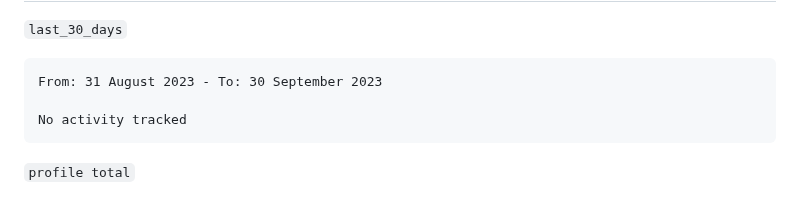
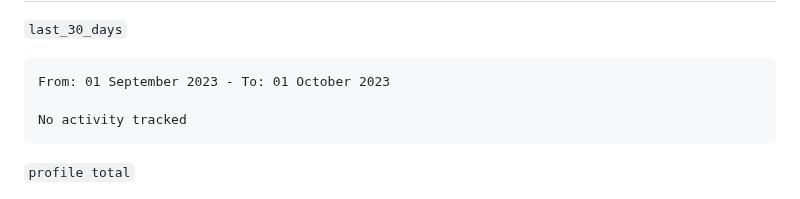
Before and after one commit to qte77/qte77, a Markdown page: README.md, the part around the change. Rendered like a GitHub page.

Commit message:
Updated waka-readme graph with new metrics

````diff
--- a/README.md
+++ b/README.md
@@ -53,7 +53,7 @@
 <!--START_SECTION:waka-->
 
 ```txt
-From: 31 August 2023 - To: 30 September 2023
+From: 01 September 2023 - To: 01 October 2023
 
 No activity tracked
 ```
````
